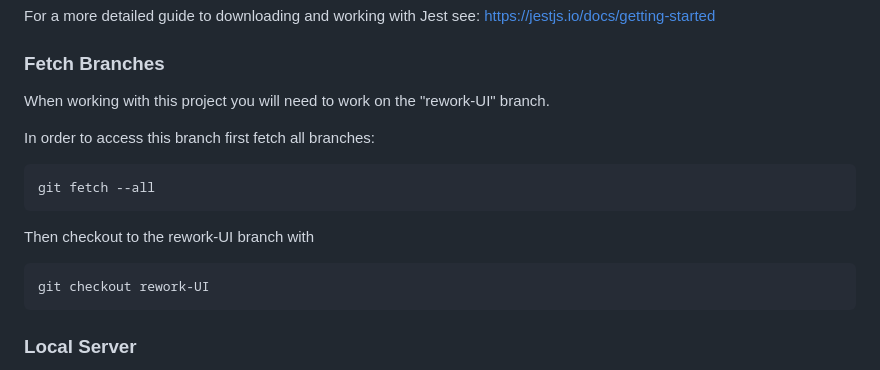
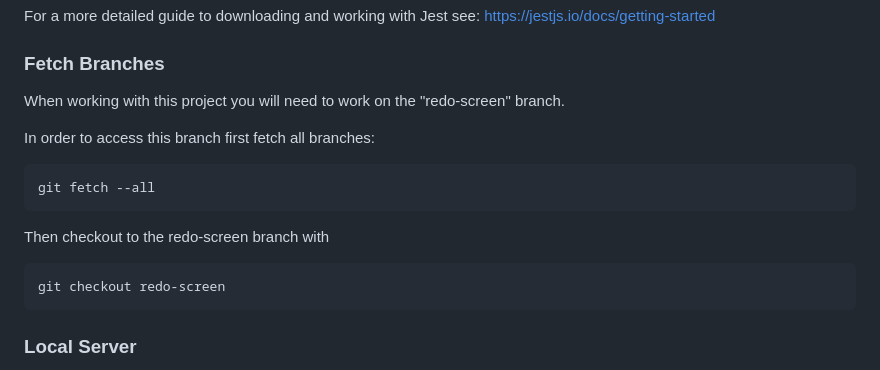
Before and after one commit to sweetnightkitty/odin-battleship, a Markdown page: README.md, the part around the change. Rendered like a GitHub page.

Commit message:
Docs: Update README branch information
rework-UI branch successfully merged into redo-screen. Update readme so that users look to the redo-screen branch now instead, as rework-UI branch will be deleted.

````diff
--- a/README.md
+++ b/README.md
@@ -108,7 +108,7 @@ For a more detailed guide to downloading and working with Jest see: https://jest
 
 ### Fetch Branches
 
-When working with this project you will need to work on the "rework-UI" branch.
+When working with this project you will need to work on the "redo-screen" branch.
 
 In order to access this branch first fetch all branches:
 
@@ -116,10 +116,10 @@ In order to access this branch first fetch all branches:
 git fetch --all
 ```
 
-Then checkout to the rework-UI branch with
+Then checkout to the redo-screen branch with
 
 ```
-git checkout rework-UI
+git checkout redo-screen
 ```
 
 
````
